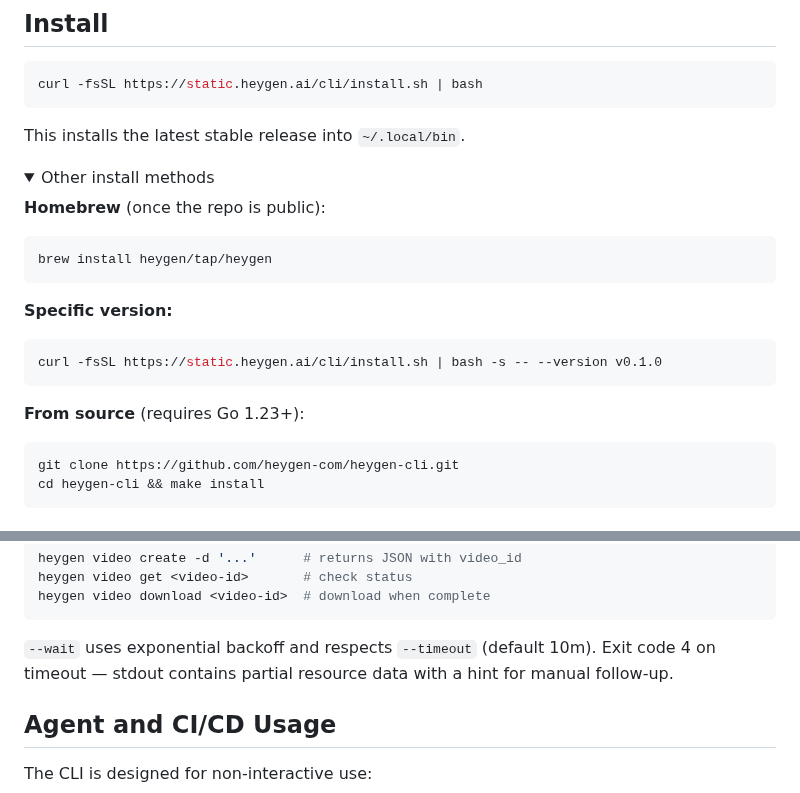
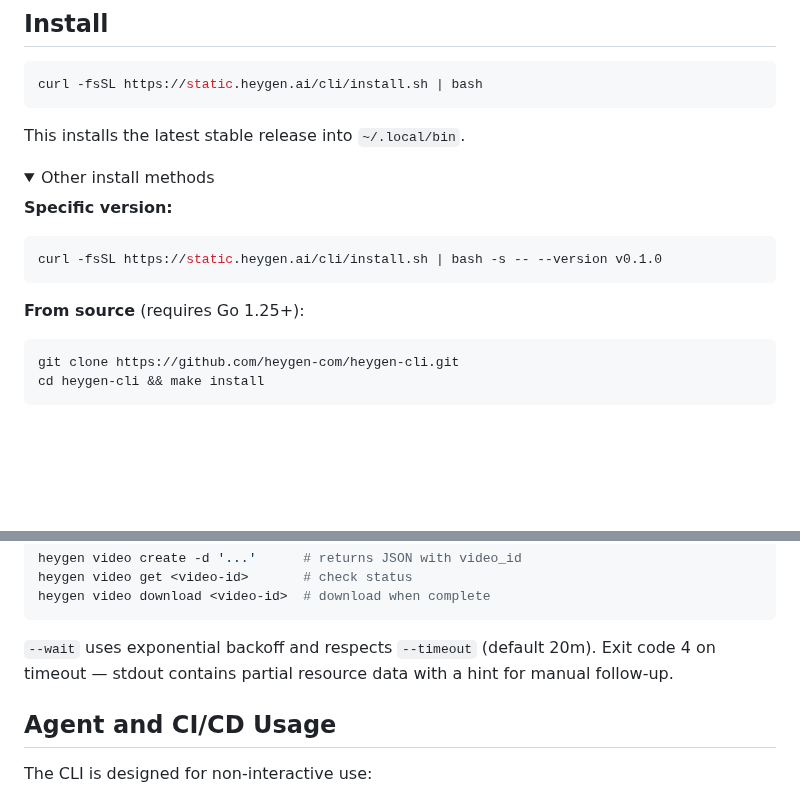
Before and after one commit to heygen-com/heygen-cli, a Markdown page: README.md, 2 parts joined by grey strips. Rendered like a GitHub page; folded sections open; blank space fills up the shorter version.

Commit message:
docs: fix Go version, timeout default, remove Homebrew from README

````diff
--- a/README.md
+++ b/README.md
@@ -19,19 +19,13 @@ This installs the latest stable release into `~/.local/bin`.
 <details>
 <summary>Other install methods</summary>
 
-**Homebrew** (once the repo is public):
-
-```bash
-brew install heygen/tap/heygen
-```
-
 **Specific version:**
 
 ```bash
 curl -fsSL https://static.heygen.ai/cli/install.sh | bash -s -- --version v0.1.0
 ```
 
-**From source** (requires Go 1.23+):
+**From source** (requires Go 1.25+):
 
 ```bash
 git clone https://github.com/heygen-com/heygen-cli.git
@@ -169,7 +163,7 @@ heygen video get <video-id>       # check status
 heygen video download <video-id>  # download when complete
 ```
 
-`--wait` uses exponential backoff and respects `--timeout` (default 10m). Exit code 4 on timeout — stdout contains partial resource data with a hint for manual follow-up.
+`--wait` uses exponential backoff and respects `--timeout` (default 20m). Exit code 4 on timeout — stdout contains partial resource data with a hint for manual follow-up.
 
 ## Agent and CI/CD Usage
 
````
